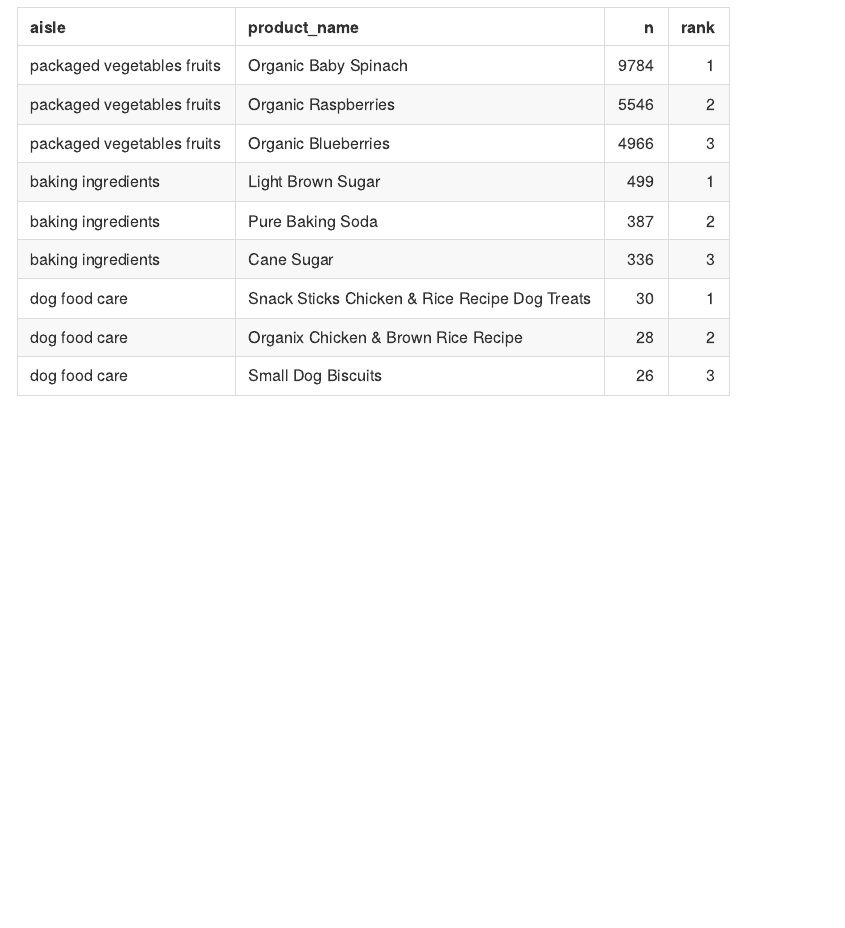
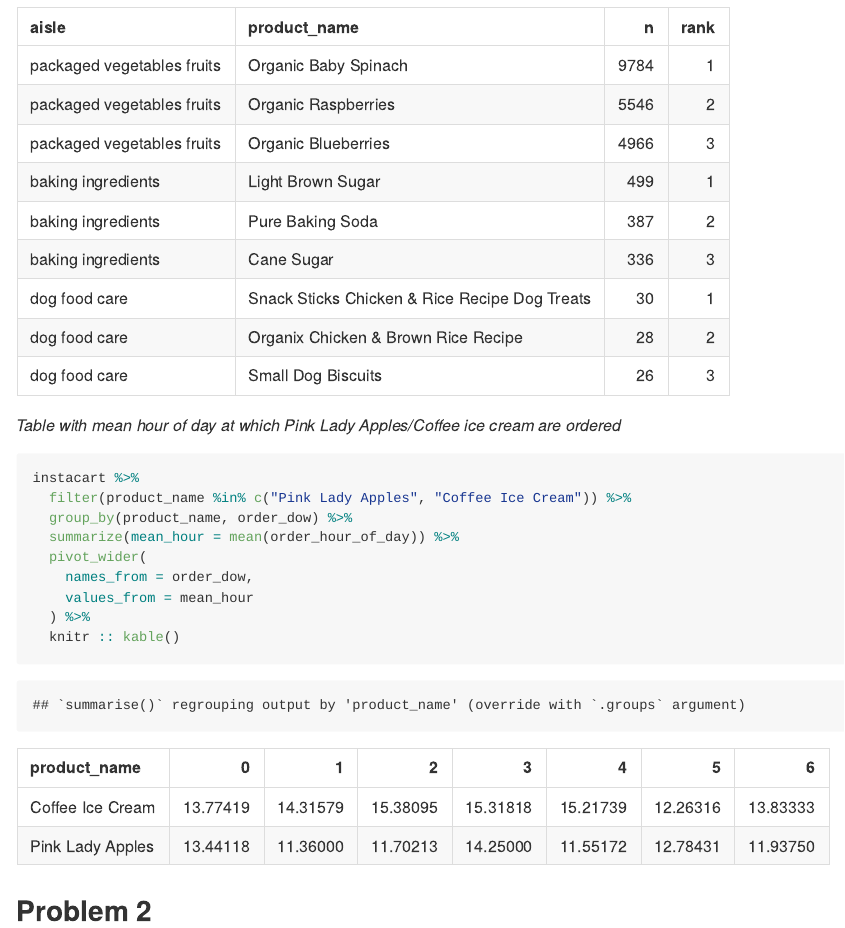
Before and after one commit to nab2194/p8105_hw3_nab2194, an R Markdown document (P8105_hw3_nab2194.Rmd): the page in a window 1100 px wide, from 2600 px down. The pictures show the output file P8105_hw3_nab2194.md that the author committed with the source, drawn offline in the style of GitHub.

Commit message:
third bullet point in problem 1

````diff
--- a/P8105_hw3_nab2194.Rmd
+++ b/P8105_hw3_nab2194.Rmd
@@ -73,3 +73,19 @@ instacart %>%
   arrange(desc(n)) %>%
   knitr:: kable()
 ```
+
+*Table with mean hour of day at which Pink Lady Apples/Coffee ice cream are ordered*
+
+```{r}
+instacart %>%
+  filter(product_name %in% c("Pink Lady Apples", "Coffee Ice Cream")) %>%
+  group_by(product_name, order_dow) %>%
+  summarize(mean_hour = mean(order_hour_of_day)) %>%
+  pivot_wider(
+    names_from = order_dow,
+    values_from = mean_hour
+  ) %>%
+  knitr :: kable()
+```
+
+## Problem 2
````
Also changed, not shown: P8105_hw3_nab2194.md.
